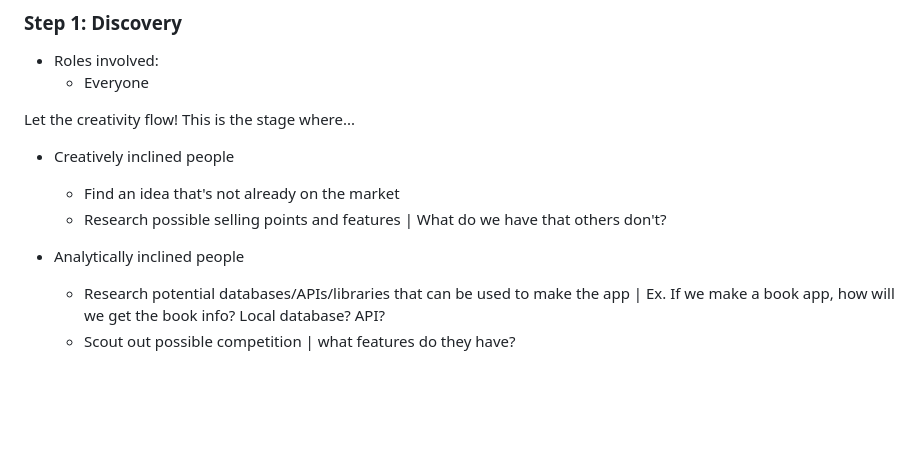
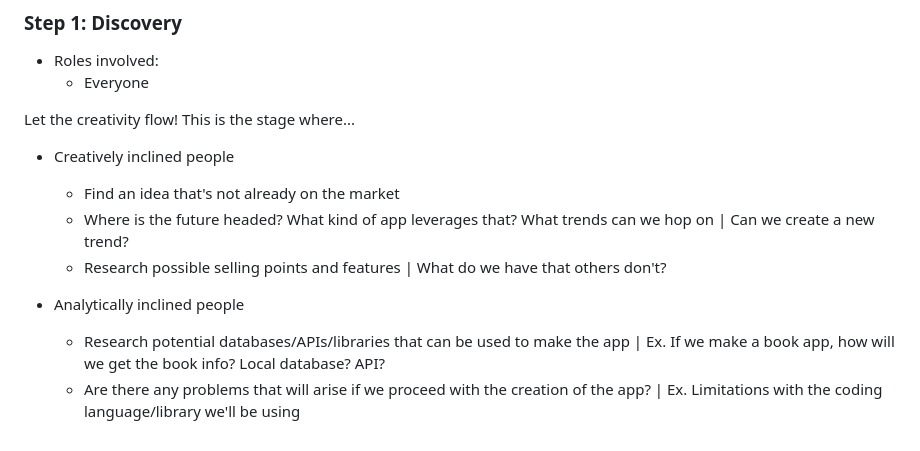
Before and after one commit to acm-uic/student-task-manager-sig-mobile-dev, a Markdown page: README.md, the part around the change. Rendered like a GitHub page; blank space fills up the shorter version.

```diff
--- a/README.md
+++ b/README.md
@@ -61,8 +61,9 @@ Here are the basic steps I found, we'll be using this process for all our projec
 Let the creativity flow! This is the stage where...
   - Creatively inclined people
     - Find an idea that's not already on the market
+    - Where is the future headed? What kind of app leverages that? What trends can we hop on | Can we create a new trend?
     - Research possible selling points and features | What do we have that others don't?
 
   - Analytically inclined people
     - Research potential databases/APIs/libraries that can be used to make the app | Ex. If we make a book app, how will we get the book info? Local database? API?
-    - Scout out possible competition | what features do they have?
+    - Are there any problems that will arise if we proceed with the creation of the app? | Ex. Limitations with the coding language/library we'll be using
```
